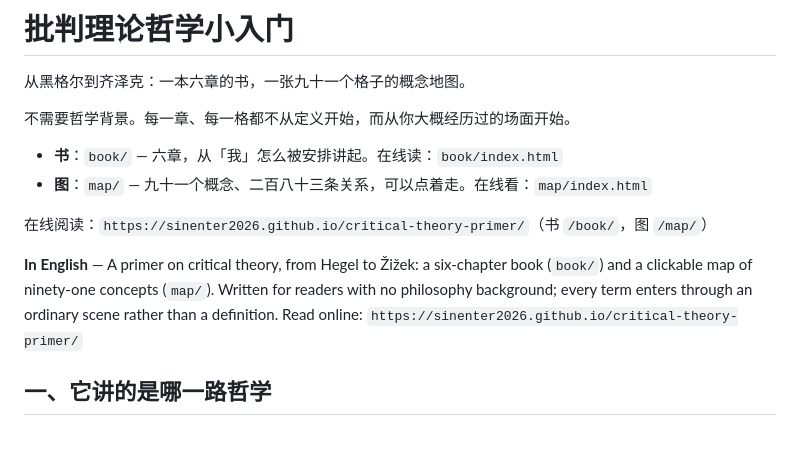
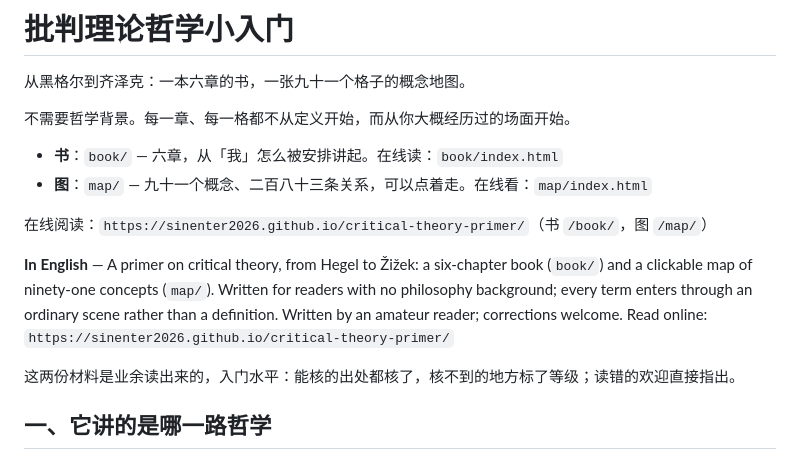
Before and after one commit to sinenter2026/critical-theory-primer, a Markdown page: README.md, the part around the change. Drawn GitHub-style.

Commit message:
定位改为哲学爱好者（入门），欢迎指正

```diff
--- a/README.md
+++ b/README.md
@@ -9,8 +9,10 @@
 
 在线阅读：`https://sinenter2026.github.io/critical-theory-primer/`（书 `/book/`，图 `/map/`）
 
-**In English** — A primer on critical theory, from Hegel to Žižek: a six-chapter book (`book/`) and a clickable map of ninety-one concepts (`map/`). Written for readers with no philosophy background; every term enters through an ordinary scene rather than a definition. Read online: `https://sinenter2026.github.io/critical-theory-primer/`
+**In English** — A primer on critical theory, from Hegel to Žižek: a six-chapter book (`book/`) and a clickable map of ninety-one concepts (`map/`). Written for readers with no philosophy background; every term enters through an ordinary scene rather than a definition. Written by an amateur reader; corrections welcome. Read online: `https://sinenter2026.github.io/critical-theory-primer/`
 
+
+这两份材料是业余读出来的，入门水平：能核的出处都核了，核不到的地方标了等级；读错的欢迎直接指出。
 
 ## 一、它讲的是哪一路哲学
 
```
